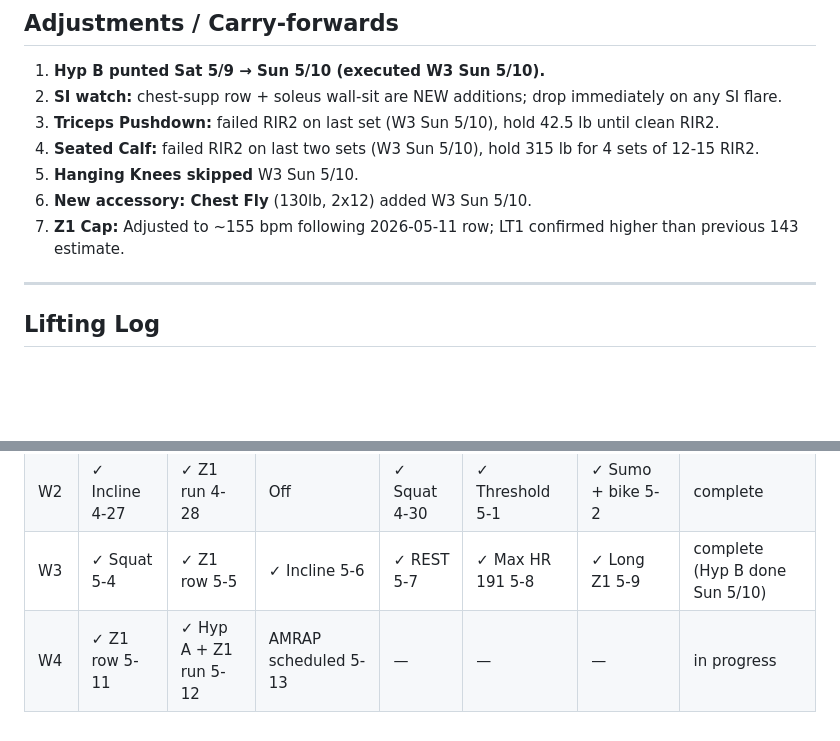
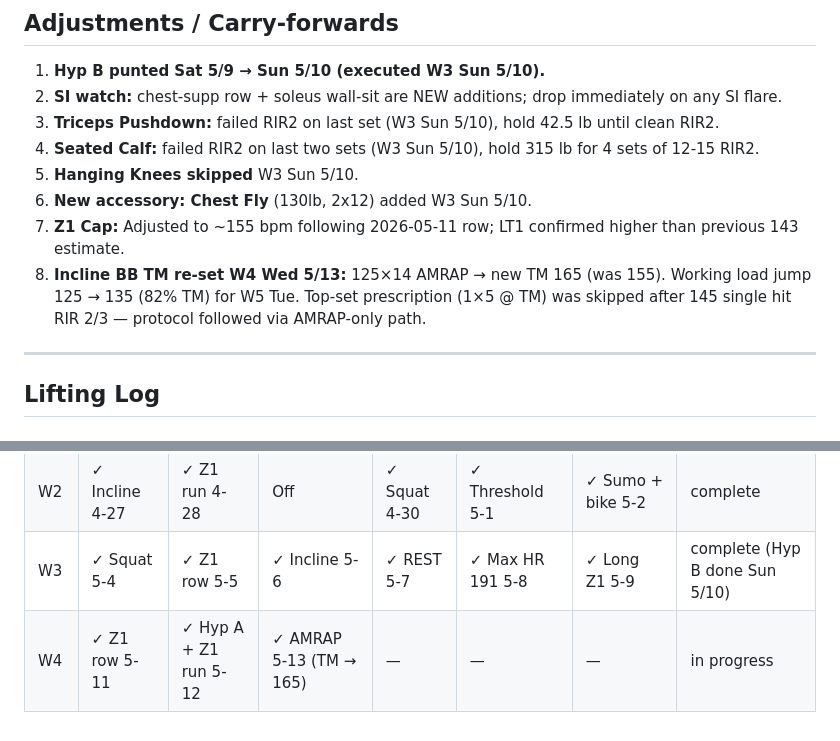
Before and after one commit to ayaanh03/workout-tracking, a Markdown page: Tracker.md, 2 parts joined by grey strips. Drawn GitHub-style; blank space fills up the shorter version.

```diff
--- a/Tracker.md
+++ b/Tracker.md
@@ -43,6 +43,7 @@ Max HR **191 bpm** locked W3 Fri 2026-05-08 (rower, peak on effort 1). True runn
 5.  **Hanging Knees skipped** W3 Sun 5/10.
 6.  **New accessory: Chest Fly** (130lb, 2x12) added W3 Sun 5/10.
 7.  **Z1 Cap:** Adjusted to ~155 bpm following 2026-05-11 row; LT1 confirmed higher than previous 143 estimate.
+8.  **Incline BB TM re-set W4 Wed 5/13:** 125×14 AMRAP → new TM 165 (was 155). Working load jump 125 → 135 (82% TM) for W5 Tue. Top-set prescription (1×5 @ TM) was skipped after 145 single hit RIR 2/3 — protocol followed via AMRAP-only path.
 
 ---
 
@@ -187,4 +188,4 @@ Break-in: Vomero first run (Tue Z1) OK. Zoom Fly 6 needs 20–30 min easy break-
 |W1|n/a|n/a|n/a|✓ Sumo 4-23|✓ Threshold 4-24|✓ Long row + pump 4-25|started Thu|
 |W2|✓ Incline 4-27|✓ Z1 run 4-28|Off|✓ Squat 4-30|✓ Threshold 5-1|✓ Sumo + bike 5-2|complete|
 |W3|✓ Squat 5-4|✓ Z1 row 5-5|✓ Incline 5-6|✓ REST 5-7|✓ Max HR 191 5-8|✓ Long Z1 5-9|complete (Hyp B done Sun 5/10)|
-|W4|✓ Z1 row 5-11|✓ Hyp A + Z1 run 5-12|AMRAP scheduled 5-13|—|—|—|in progress|
+|W4|✓ Z1 row 5-11|✓ Hyp A + Z1 run 5-12|✓ AMRAP 5-13 (TM → 165)|—|—|—|in progress|
```
Also changed, not shown: other parts of Tracker.md (+5 -5 lines).
